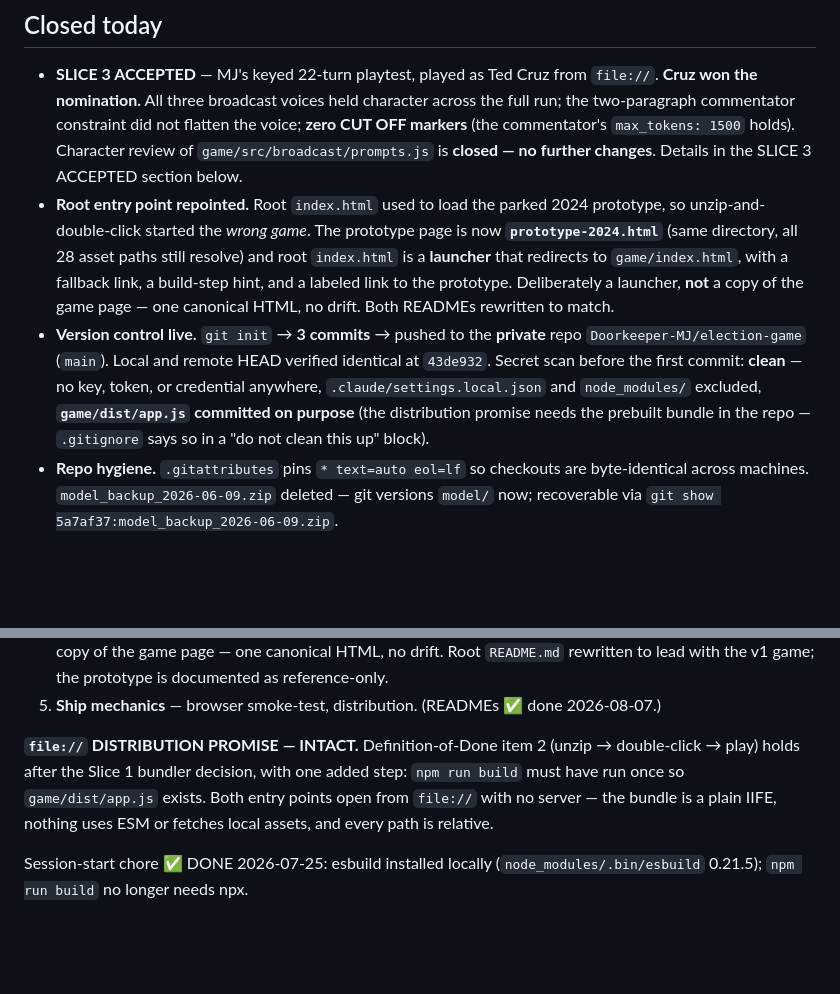
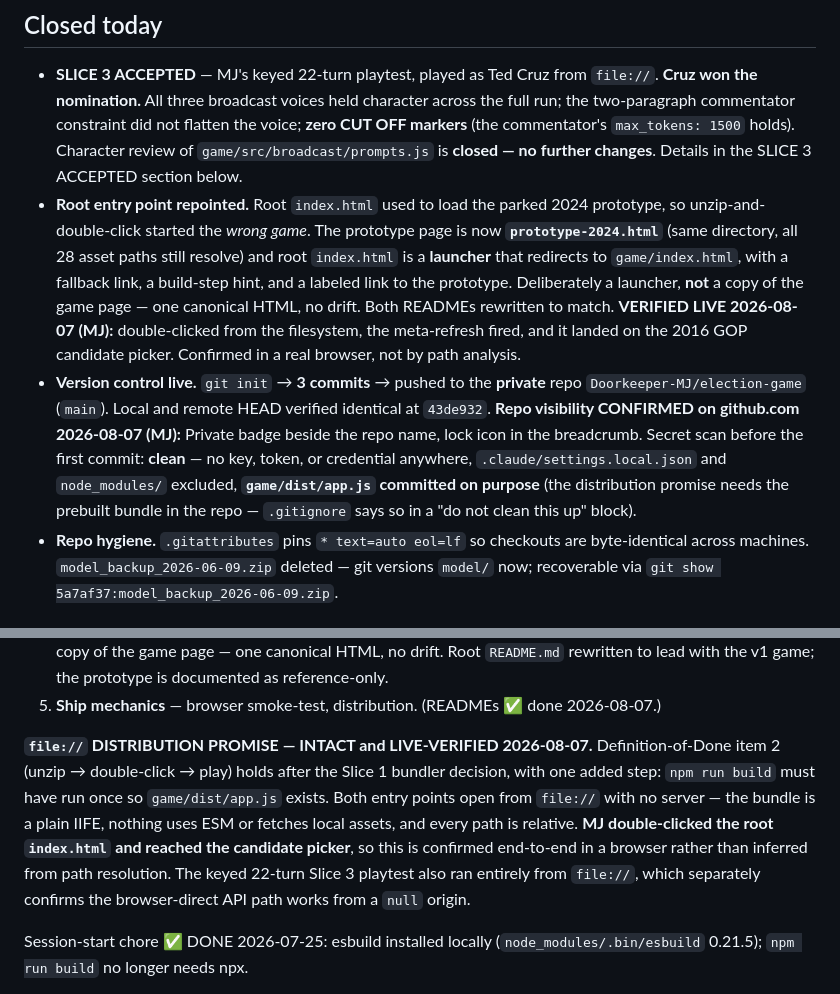
Before and after one commit to Doorkeeper-MJ/election-game, a Markdown page: PROJECT_STATUS.md, 2 parts joined by grey strips. GitHub-like rendering; blank space fills up the shorter version.

Commit message:
Record MJ's live verification of the two open items
Both were left pending at session close as unverifiable from the CLI;
MJ had already checked them:

- GitHub repo visibility — Private badge + lock icon confirmed
- Root index.html double-click — meta-refresh fires, lands on the
  candidate picker

Definition-of-Done item 2 (unzip -> double-click -> play) is now
confirmed end-to-end in a browser rather than inferred from path
resolution.

Co-Authored-By: Claude Opus 5 <noreply@anthropic.com>

```diff
--- a/PROJECT_STATUS.md
+++ b/PROJECT_STATUS.md
@@ -15,8 +15,8 @@
 ## Closed today
 
 - **SLICE 3 ACCEPTED** — MJ's keyed 22-turn playtest, played as Ted Cruz from `file://`. **Cruz won the nomination.** All three broadcast voices held character across the full run; the two-paragraph commentator constraint did not flatten the voice; **zero CUT OFF markers** (the commentator's `max_tokens: 1500` holds). Character review of `game/src/broadcast/prompts.js` is **closed — no further changes**. Details in the SLICE 3 ACCEPTED section below.
-- **Root entry point repointed.** Root `index.html` used to load the parked 2024 prototype, so unzip-and-double-click started the *wrong game*. The prototype page is now **`prototype-2024.html`** (same directory, all 28 asset paths still resolve) and root `index.html` is a **launcher** that redirects to `game/index.html`, with a fallback link, a build-step hint, and a labeled link to the prototype. Deliberately a launcher, **not** a copy of the game page — one canonical HTML, no drift. Both READMEs rewritten to match.
-- **Version control live.** `git init` → **3 commits** → pushed to the **private** repo `Doorkeeper-MJ/election-game` (`main`). Local and remote HEAD verified identical at `43de932`. Secret scan before the first commit: **clean** — no key, token, or credential anywhere, `.claude/settings.local.json` and `node_modules/` excluded, **`game/dist/app.js` committed on purpose** (the distribution promise needs the prebuilt bundle in the repo — `.gitignore` says so in a "do not clean this up" block).
+- **Root entry point repointed.** Root `index.html` used to load the parked 2024 prototype, so unzip-and-double-click started the *wrong game*. The prototype page is now **`prototype-2024.html`** (same directory, all 28 asset paths still resolve) and root `index.html` is a **launcher** that redirects to `game/index.html`, with a fallback link, a build-step hint, and a labeled link to the prototype. Deliberately a launcher, **not** a copy of the game page — one canonical HTML, no drift. Both READMEs rewritten to match. **VERIFIED LIVE 2026-08-07 (MJ):** double-clicked from the filesystem, the meta-refresh fired, and it landed on the 2016 GOP candidate picker. Confirmed in a real browser, not by path analysis.
+- **Version control live.** `git init` → **3 commits** → pushed to the **private** repo `Doorkeeper-MJ/election-game` (`main`). Local and remote HEAD verified identical at `43de932`. **Repo visibility CONFIRMED on github.com 2026-08-07 (MJ):** Private badge beside the repo name, lock icon in the breadcrumb. Secret scan before the first commit: **clean** — no key, token, or credential anywhere, `.claude/settings.local.json` and `node_modules/` excluded, **`game/dist/app.js` committed on purpose** (the distribution promise needs the prebuilt bundle in the repo — `.gitignore` says so in a "do not clean this up" block).
 - **Repo hygiene.** `.gitattributes` pins `* text=auto eol=lf` so checkouts are byte-identical across machines. `model_backup_2026-06-09.zip` deleted — git versions `model/` now; recoverable via `git show 5a7af37:model_backup_2026-06-09.zip`.
 
 ## What remains on v1 — three items
@@ -113,7 +113,7 @@ A fresh play layer now lives in **`game/`**, built ALONGSIDE a **FROZEN `model/`
 4. **Root entry point — ✅ REPOINTED 2026-08-07.** Root `index.html` used to load the parked 2024 prototype, so unzipping and double-clicking the obvious file started the *wrong game*. Now: the old prototype page is renamed **`prototype-2024.html`** (same directory, so its `scripts/` + `styles/` paths still resolve), and root `index.html` is a **launcher** that redirects to `game/index.html`, with a visible fallback link, a build-step hint for the blank-page case, and a labeled link to the parked prototype. Deliberately a launcher and **not** a copy of the game page — one canonical HTML, no drift. Root `README.md` rewritten to lead with the v1 game; the prototype is documented as reference-only.
 5. **Ship mechanics** — browser smoke-test, distribution. (READMEs ✅ done 2026-08-07.)
 
-**`file://` DISTRIBUTION PROMISE — INTACT.** Definition-of-Done item 2 (unzip → double-click → play) holds after the Slice 1 bundler decision, with one added step: `npm run build` must have run once so `game/dist/app.js` exists. Both entry points open from `file://` with no server — the bundle is a plain IIFE, nothing uses ESM or fetches local assets, and every path is relative.
+**`file://` DISTRIBUTION PROMISE — INTACT and LIVE-VERIFIED 2026-08-07.** Definition-of-Done item 2 (unzip → double-click → play) holds after the Slice 1 bundler decision, with one added step: `npm run build` must have run once so `game/dist/app.js` exists. Both entry points open from `file://` with no server — the bundle is a plain IIFE, nothing uses ESM or fetches local assets, and every path is relative. **MJ double-clicked the root `index.html` and reached the candidate picker**, so this is confirmed end-to-end in a browser rather than inferred from path resolution. The keyed 22-turn Slice 3 playtest also ran entirely from `file://`, which separately confirms the browser-direct API path works from a `null` origin.
 
 Session-start chore ✅ DONE 2026-07-25: esbuild installed locally (`node_modules/.bin/esbuild` 0.21.5); `npm run build` no longer needs npx.
 
```
